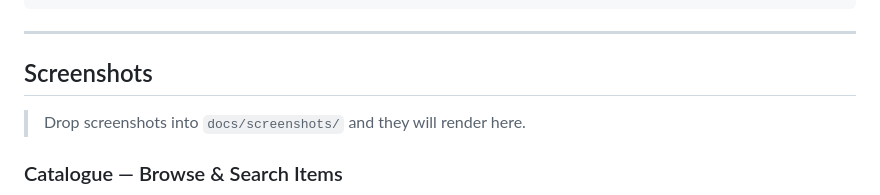
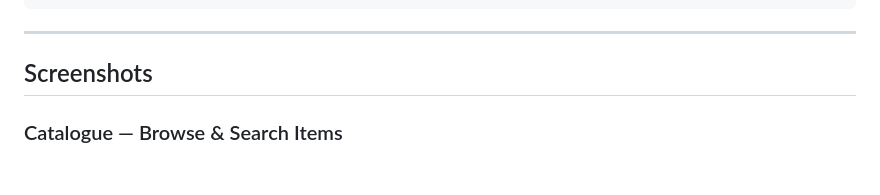
Before and after one commit to vsingh2201/Distributed-Auction-System, a Markdown page: README.md, the part around the change. GitHub-like rendering; blank space fills up the shorter version.

```diff
--- a/README.md
+++ b/README.md
@@ -302,8 +302,6 @@ eecs4413-microservices-auction-project/
 
 ## Screenshots
 
-> Drop screenshots into `docs/screenshots/` and they will render here.
-
 ### Catalogue — Browse & Search Items
 
 ![Catalogue Page](docs/screenshots/catalogue.png)
```
